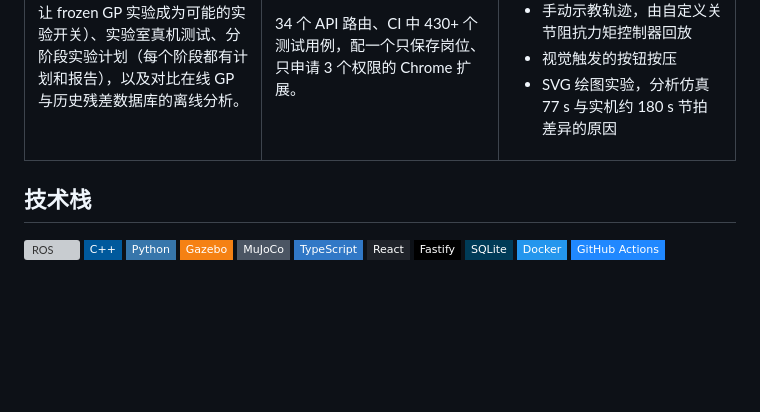
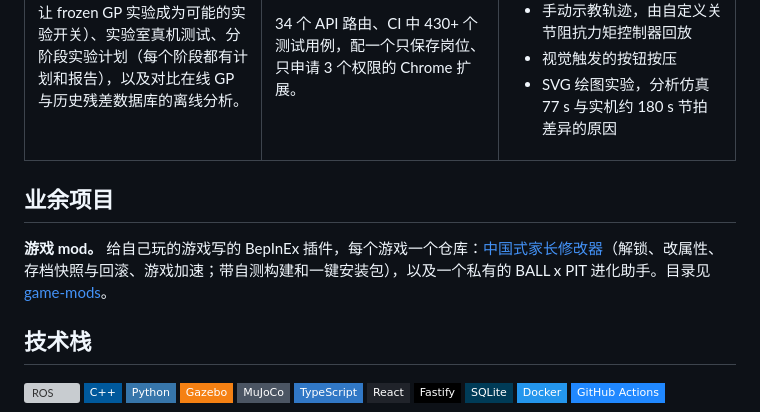
Before and after one commit to feizaodemon/feizaodemon, a Markdown page: README.zh-CN.md, the part around the change. GitHub-like rendering; badges without logos; blank space fills up the shorter version; grey boxes are pictures that could not be loaded.

Commit message:
Add a side-projects section linking the game mods
Co-Authored-By: Claude Opus 5.5 <noreply@anthropic.com>

```diff
--- a/README.zh-CN.md
+++ b/README.zh-CN.md
@@ -72,6 +72,10 @@ ROS1 Noetic · Python · C++ · Gazebo · Docker → [在浏览器里试用识
 </tr>
 </table>
 
+## 业余项目
+
+**游戏 mod。** 给自己玩的游戏写的 BepInEx 插件，每个游戏一个仓库：[中国式家长修改器](https://github.com/feizaodemon/ChineseParents-Mod)（解锁、改属性、存档快照与回滚、游戏加速；带自测构建和一键安装包），以及一个私有的 BALL x PIT 进化助手。目录见 [game-mods](https://github.com/feizaodemon/game-mods)。
+
 ## 技术栈
 
 <p>
```
Also changed, not shown: README.md (+4 -0 lines).
